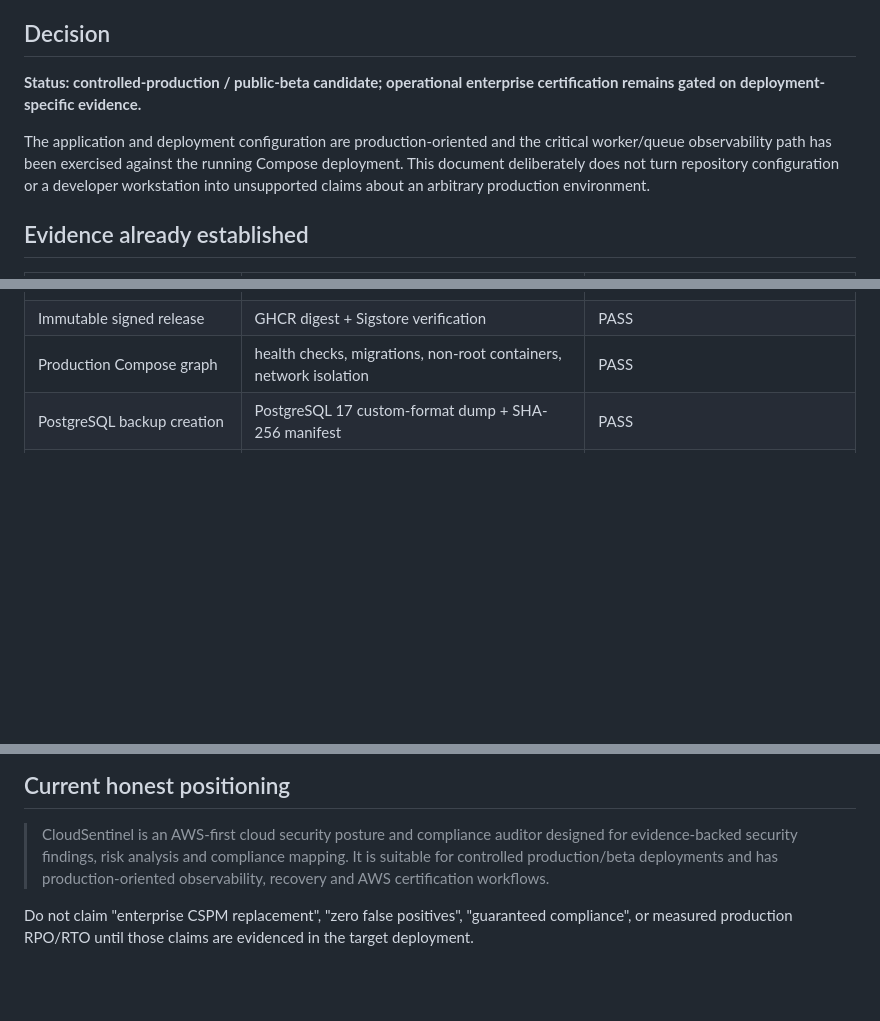
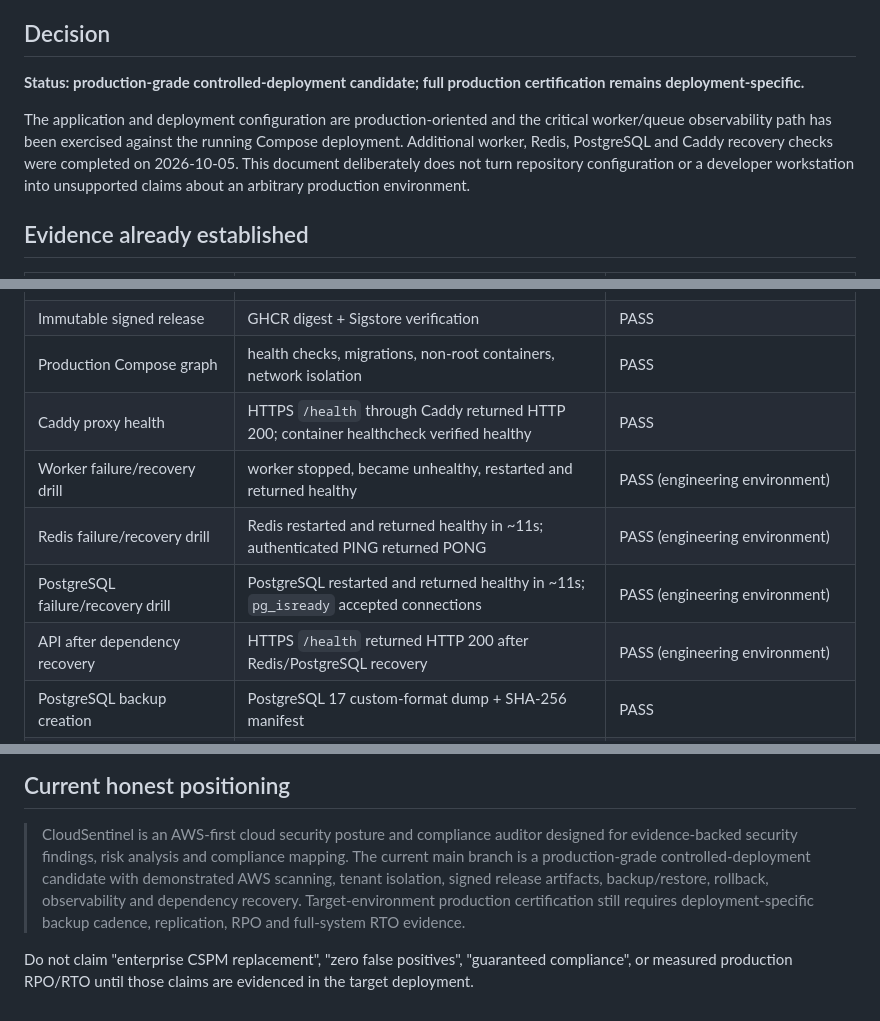
Before and after one commit to pentest-sourav/cloudsentinel, a Markdown page: docs/PRODUCTION_READINESS_AUDIT.md, 3 parts joined by grey strips. Drawn GitHub-style; blank space fills up the shorter version.

Commit message:
docs: record final dependency recovery evidence

```diff
--- a/docs/PRODUCTION_READINESS_AUDIT.md
+++ b/docs/PRODUCTION_READINESS_AUDIT.md
@@ -6,12 +6,12 @@ observability verification.
 
 ## Decision
 
-**Status: controlled-production / public-beta candidate; operational enterprise
-certification remains gated on deployment-specific evidence.**
+**Status: production-grade controlled-deployment candidate; full production certification remains deployment-specific.**
 
 The application and deployment configuration are production-oriented and the
 critical worker/queue observability path has been exercised against the running
-Compose deployment. This document deliberately does not turn repository
+Compose deployment. Additional worker, Redis, PostgreSQL and Caddy recovery
+checks were completed on 2026-10-05. This document deliberately does not turn repository
 configuration or a developer workstation into unsupported claims about an
 arbitrary production environment.
 
@@ -28,6 +28,11 @@ arbitrary production environment.
 | AWS partial-permission path | dedicated restricted certification role | IMPLEMENTED |
 | Immutable signed release | GHCR digest + Sigstore verification | PASS |
 | Production Compose graph | health checks, migrations, non-root containers, network isolation | PASS |
+| Caddy proxy health | HTTPS `/health` through Caddy returned HTTP 200; container healthcheck verified healthy | PASS |
+| Worker failure/recovery drill | worker stopped, became unhealthy, restarted and returned healthy | PASS (engineering environment) |
+| Redis failure/recovery drill | Redis restarted and returned healthy in ~11s; authenticated PING returned PONG | PASS (engineering environment) |
+| PostgreSQL failure/recovery drill | PostgreSQL restarted and returned healthy in ~11s; `pg_isready` accepted connections | PASS (engineering environment) |
+| API after dependency recovery | HTTPS `/health` returned HTTP 200 after Redis/PostgreSQL recovery | PASS (engineering environment) |
 | PostgreSQL backup creation | PostgreSQL 17 custom-format dump + SHA-256 manifest | PASS |
 | Off-host backup upload | Dedicated S3 destination, exact object verification | PASS (engineering environment) |
 | Backup encryption/versioning | S3 SSE-S3 and returned object VersionId | PASS |
@@ -184,8 +190,11 @@ product decision.
 
 > CloudSentinel is an AWS-first cloud security posture and compliance auditor
 > designed for evidence-backed security findings, risk analysis and compliance
-> mapping. It is suitable for controlled production/beta deployments and has
-> production-oriented observability, recovery and AWS certification workflows.
+> mapping. The current main branch is a production-grade controlled-deployment
+> candidate with demonstrated AWS scanning, tenant isolation, signed release
+> artifacts, backup/restore, rollback, observability and dependency recovery.
+> Target-environment production certification still requires deployment-specific
+> backup cadence, replication, RPO and full-system RTO evidence.
 
 Do not claim "enterprise CSPM replacement", "zero false positives",
 "guaranteed compliance", or measured production RPO/RTO until those claims are
```
Also changed, not shown: other parts of docs/PRODUCTION_READINESS_AUDIT.md (+2 -1 lines).
